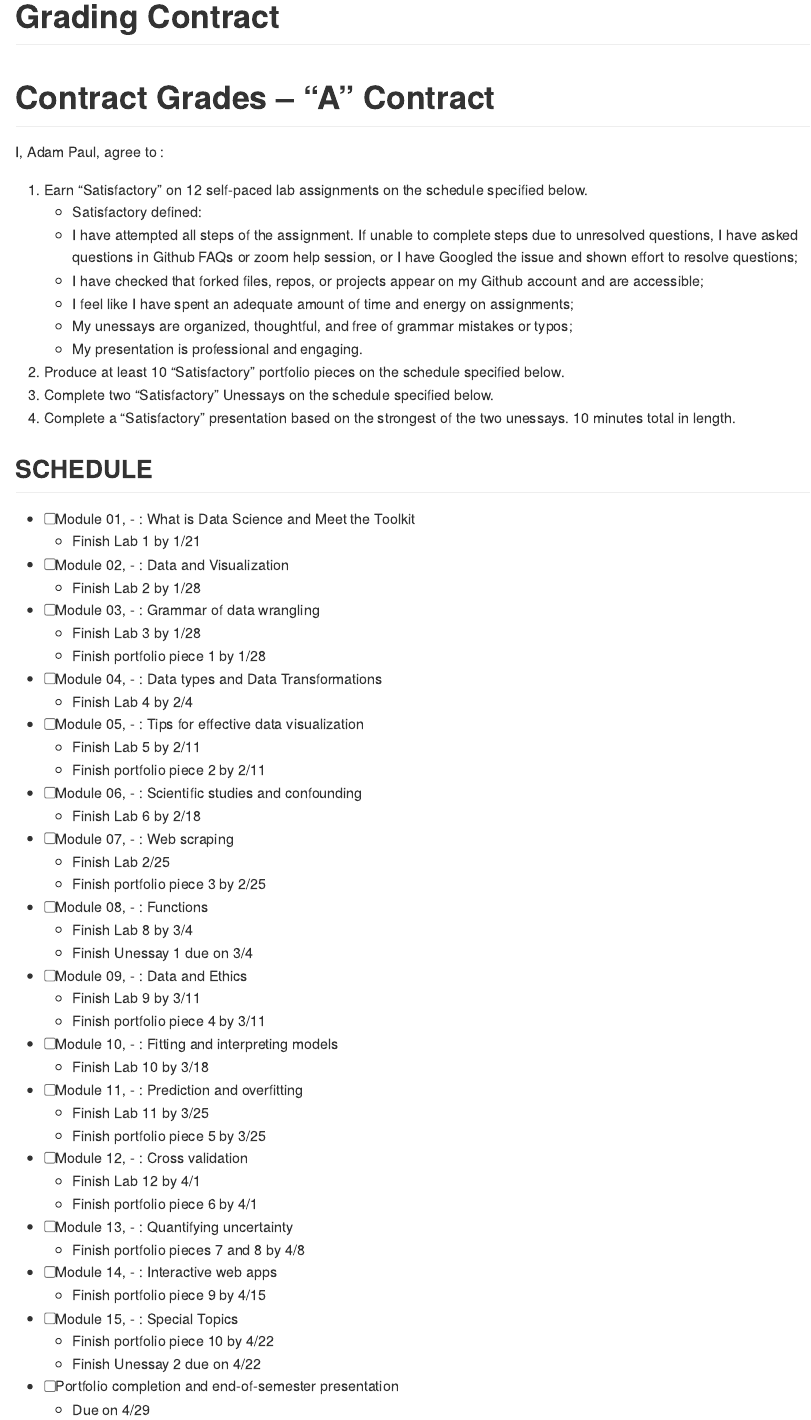
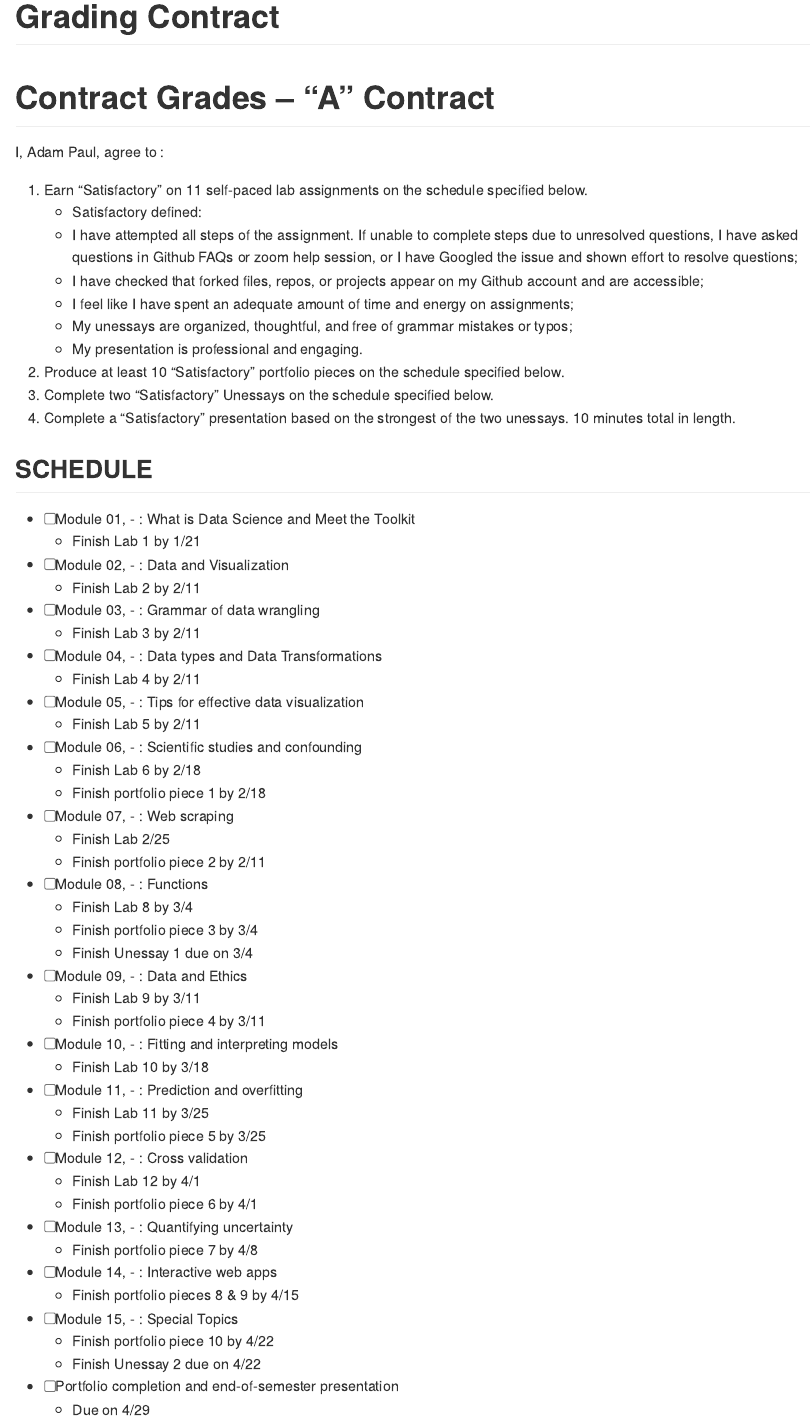
Before and after one commit to adam6paul/grade_contract, an R Markdown document (contract.Rmd): the page in a window 1100 px wide, from its top. The pictures show the output file contract.md that the author committed with the source, drawn offline in the style of GitHub.

Commit message:
Recontracting
The biggest change is that the last few weeks have not seen meaningful progress on the class, so I have to shift deadlines to catch up, but that should be done this week.

Because of this, I'm in turn shifting portfolio projects later into the semester.

```diff
--- a/contract.Rmd
+++ b/contract.Rmd
@@ -103,12 +103,11 @@ topic=c(
 
 I, `r params$name`, agree to :
 
-1) Earn “Satisfactory” on 12 self-paced lab assignments on the schedule specified below.
+1) Earn “Satisfactory” on 11 self-paced lab assignments on the schedule specified below.
 	-  Satisfactory defined:
   	-  I have attempted all steps of the assignment. If unable to complete steps due to unresolved questions, I have asked questions in Github FAQs or zoom help session, or I have Googled the issue and shown effort to resolve questions;
   	-  I have checked that forked files, repos, or projects appear on my Github account and are accessible;
   	-  I feel like I have spent an adequate amount of time and energy on assignments;
-<!-- (tentatively defining “adequate” based on Lab 1 and previous experience with R: I will spend at least 30 minutes on labs and at least 1 hour on portfolio pieces); -->
   	-  My unessays are organized, thoughtful, and free of grammar mistakes or typos;
   	-  My presentation is professional and engaging.
 2) Produce at least 10 “Satisfactory” portfolio pieces on the schedule specified below.
@@ -122,22 +121,22 @@ I, `r params$name`, agree to :
 - [ ] `r advdate(dayone, 1, topic)`
   - Finish Lab 1 by 1/21
 - [ ] `r advdate(dayone, 2, topic)`
-  - Finish Lab 2 by 1/28
+  - Finish Lab 2 by 2/11
 - [ ]  `r advdate(dayone, 3, topic)`
-  - Finish Lab 3  by 1/28
-  - Finish portfolio piece 1 by 1/28
+  - Finish Lab 3  by 2/11
 - [ ] `r advdate(dayone, 4, topic)`
-  - Finish Lab 4  by 2/4
+  - Finish Lab 4  by 2/11
 - [ ] `r advdate(dayone, 5, topic)`
   - Finish Lab 5  by 2/11
-  - Finish portfolio piece 2 by 2/11
 - [ ] `r advdate(dayone, 6, topic)`
   - Finish Lab 6 by 2/18
+  - Finish portfolio piece 1 by 2/18
 - [ ] `r advdate(dayone, 7, topic)`
   - Finish Lab 2/25
-  - Finish portfolio piece 3 by 2/25
+  - Finish portfolio piece 2 by 2/11
 - [ ] `r advdate(dayone, 8, topic)`
   - Finish Lab 8 by 3/4
+  - Finish portfolio piece 3 by 3/4
   - Finish Unessay 1 due on 3/4
 - [ ] `r advdate(dayone, 9, topic)`
   - Finish Lab 9 by 3/11
@@ -151,9 +150,9 @@ I, `r params$name`, agree to :
   - Finish Lab 12 by 4/1
   - Finish portfolio piece 6 by 4/1
 - [ ] `r advdate(dayone, 13, topic)`
-  - Finish portfolio pieces 7 and 8 by 4/8
+  - Finish portfolio piece 7 by 4/8
 - [ ] `r advdate(dayone, 14, topic)`
-  - Finish portfolio piece 9 by 4/15
+  - Finish portfolio pieces 8 & 9 by 4/15
 - [ ] `r advdate(dayone, 15, topic)`
   - Finish portfolio piece 10 by 4/22
   - Finish Unessay 2 due on 4/22
```
Also changed, not shown: contract.md.
